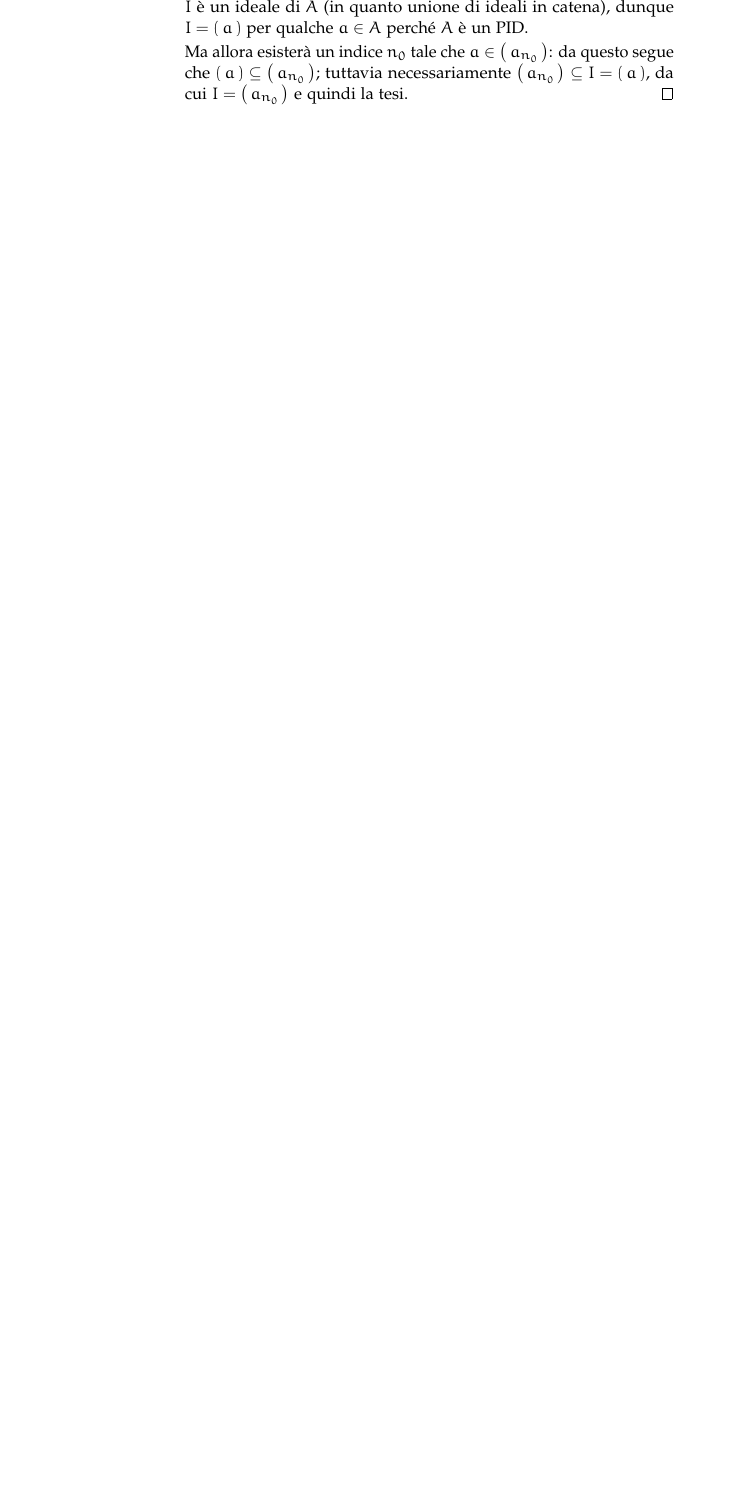
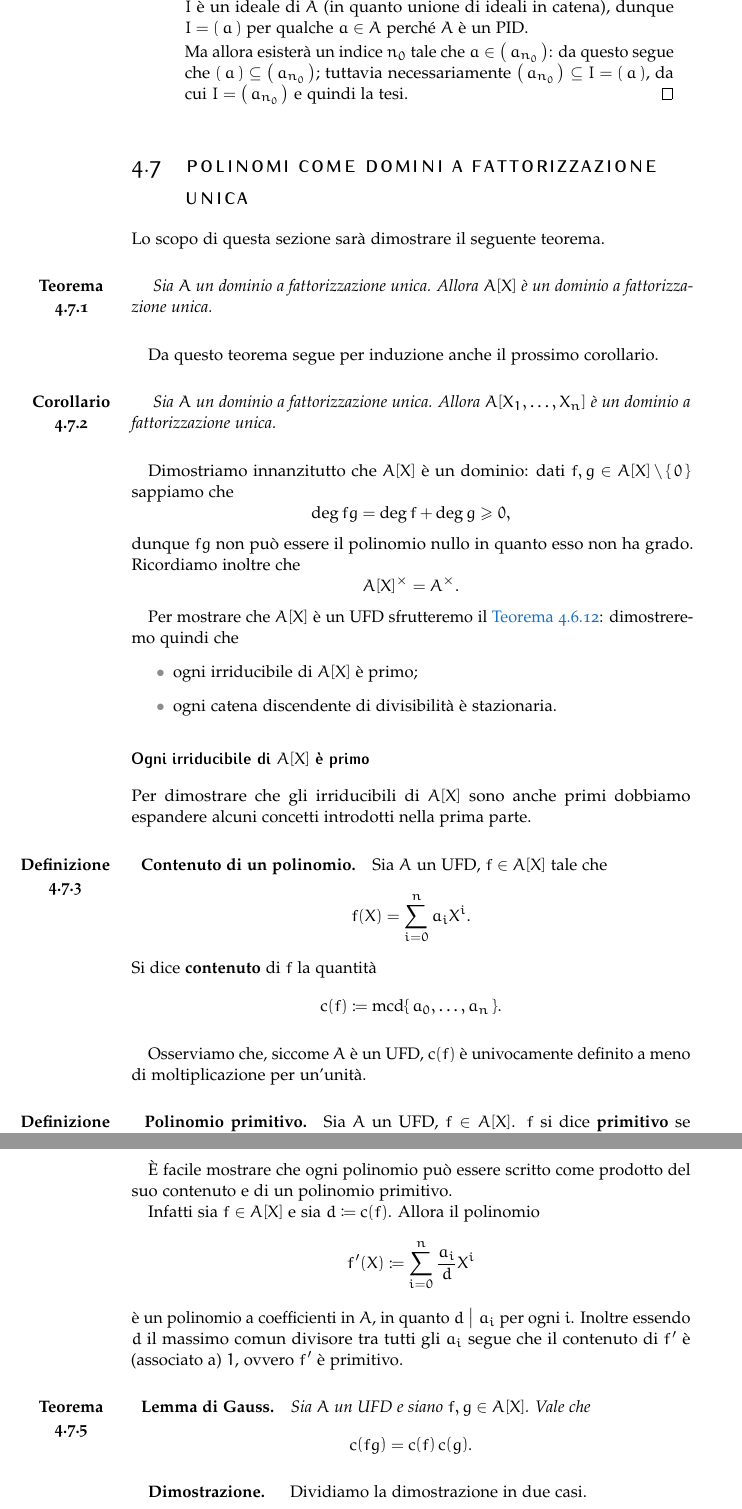
Before and after one commit to lucadp19/Maths-Notes, a LaTeX thesis (Algebra/algebra.tex, which reads Algebra/RingTheory/poly_UFD.tex): part of page 96 of 96 before the commit and two parts of pages 96 and 97 of 98 after it, the two joined at a grey line, cut so that both start at the same text, the shorter picture padded with empty space. The pictures show the PDF file Algebra/algebra.pdf that the author committed with the source.

Commit message:
Added the first part on the theorem about UFDs and polynomial rings

```diff
--- /dev/null
+++ b/Algebra/RingTheory/poly_UFD.tex
@@ -0,0 +1,58 @@
+\section{Polinomi come domini a fattorizzazione unica}
+
+Lo scopo di questa sezione sarà dimostrare il seguente teorema.
+\begin{theorem}
+    Sia $A$ un dominio a fattorizzazione unica. Allora $A[X]$ è un dominio a fattorizzazione unica.
+\end{theorem}
+
+Da questo teorema segue per induzione anche il prossimo corollario.
+\begin{corollary}
+    Sia $A$ un dominio a fattorizzazione unica. Allora $A[X_1, \dots, X_n]$ è un dominio a fattorizzazione unica.
+\end{corollary}
+
+Dimostriamo innanzitutto che $A[X]$ è un dominio: dati $f, g \in A[X] \setminus \set{0}$ sappiamo che \[
+    \deg fg = \deg f + \deg g \geq 0,
+\] dunque $fg$ non può essere il polinomio nullo in quanto esso non ha grado. Ricordiamo inoltre che \[
+    \units{A[X]} = \units{A}.
+\]
+
+Per mostrare che $A[X]$ è un UFD sfrutteremo il \autoref{th:caratt_UFD}: dimostreremo quindi che \begin{itemize}
+    \item ogni irriducibile di $A[X]$ è primo;
+    \item ogni catena discendente di divisibilità è stazionaria.
+\end{itemize}
+
+\subsection*{Ogni irriducibile di $A[X]$ è primo}
+
+Per dimostrare che gli irriducibili di $A[X]$ sono anche primi dobbiamo espandere alcuni concetti introdotti nella prima parte.
+
+\begin{definition}
+    [Contenuto di un polinomio]
+    Sia $A$ un UFD, $f \in A[X]$ tale che \[
+        f(X) = \sum_{i=0}^n a_iX^i.
+    \] Si dice \strong{contenuto} di $f$ la quantità \[
+        \content*{f} \deq \operatorname{mcd}\set*{a_0, \dots, a_n}.
+    \]
+\end{definition}
+
+Osserviamo che, siccome $A$ è un UFD, $\content*{f}$ è univocamente definito a meno di moltiplicazione per un'unità.
+
+\begin{definition}
+    [Polinomio primitivo]
+    Sia $A$ un UFD, $f \in A[X]$. $f$ si dice \strong{primitivo} se $\content*{f} \sim 1$.
+\end{definition}
+
+È facile mostrare che ogni polinomio può essere scritto come prodotto del suo contenuto e di un polinomio primitivo.
+
+Infatti sia $f \in A[X]$ e sia $d \deq \content*{f}$. Allora il polinomio \[
+    f'(X) \deq \sum_{i=0}^n \frac{a_i}{d}X^i
+\] è un polinomio a coefficienti in $A$, in quanto $d \divides a_i$ per ogni $i$. Inoltre essendo $d$ il massimo comun divisore tra tutti gli $a_i$ segue che il contenuto di $f'$ è (associato a) $1$, ovvero $f'$ è primitivo.
+
+\begin{theorem}
+    [Lemma di Gauss]
+    Sia $A$ un UFD e siano $f, g \in A[X]$. Vale che \[
+        \content*{fg} = \content*{f}\content*{g}.
+    \]
+\end{theorem}
+\begin{proof}
+    Dividiamo la dimostrazione in due casi.
+    \begin{description}
@@ -0,0 +64,2 @@
+            \pi : A[X] \to \quot{A}{\ideal{p}}[X].
+        \end{align*}
@@ -0,0 +70,4 @@
+        \end{itemize}
+        Ma per la \autoref{prop:primo_sse_dom/max_sse_campo} siccome $\ideal{p}$ è un ideale primo segue che $\quot{A}{\ideal{p}}$ è un dominio, da cui anche $\quot{A}{\ideal{p}}[X]$ è un dominio, dunque abbiamo trovato un assurdo e $\content*{fg} = 1$.
+        \item[Caso 2] Scriviamo \[
+            f(X) = \content*{f}\cdot f'(X), \qquad g(X) = \content*{g}\cdot g'(X),
@@ -0,0 +88,50 @@
+\begin{corollary}
+    Siano $f, g \in A[X]$, $f$ primitivo e tali che $f \divides g$ in $\K[X]$. Allora $f \divides g$ in $A[X]$.
+\end{corollary}
+\begin{proof}
+    $f \divides g$ in $\K[X]$ significa che esiste $h \in \K[X]$ tali che $g = fh$. Sia ora $d \in A$ tale che $h_1(X) \deq d \cdot h(X)$ sia un polinomio a coefficienti in $A$ (basta prendere il massimo comune divisore dei denominatori). Allora $h_1(X)f(X) = d\cdot g(X)$ è a sua volta un polinomio a coefficienti in $A$: prendendo i contenuti si ottiene che \[
+        d\content*{g} = \content*{h_1f} = \content*{h_1}\content*{f} = \content*{h_1},
+    \] ovvero $d \divides \content*{h_1}$. Ma questo significa che il polinomio $\dfrac{h_1(X)}{d} = h(X)$ è ancora a coefficienti in $A$, che è la tesi.
+\end{proof}
+
+\begin{corollary}
+    \label{cor:rid_in_K[X]=>rid_in_A[X]}
+    Sia $f \in A[X]$. Se $f$ è riducibile in $\K[X]$ (ovvero se esistono $g, h \in \K[X]$ di grado maggiore o uguale a $1$ tali che $f = gh$) allora esiste un $\delta \in \units{\K}$ tale che \begin{itemize}
+        \item $g_1 \deq \delta\cdot g \in A[X]$,
+        \item $h_1 \deq \delta\inv\cdot h \in A[X]$,
+    \end{itemize}
+    da cui $f = g_1h_1$ è riducibile in $A[X]$ e i fattori sono associati ai rispettivi fattori in $\K[X]$.
+\end{corollary}
+\begin{proof}
+    Sia $d \in A$ tale che $g_1 \deq d\cdot g$ sia un polinomio a coefficienti in $A$. Sicuramente $d$ ammette inverso in $\K$, dunque \[
+        f = (d \cdot g)(d\inv \cdot h) = g_1 (d\inv \cdot h) = \content*{g_1}(g_1)'(d\inv \cdot h).
+    \] Siccome $(g_1)'$ è un polinomio primitivo a coefficienti in $A$ e $(g_1)' \divides f$ in $\K[X]$, per il corollario precedente segue che $(g_1)' \divides f$ in $A[X]$, ovvero $h_1 \deq \content*{g_1} d\inv h$ è un polinomio in $A[X]$ e $\delta \deq d\inv\content*{g}$.
+\end{proof}
+
+Possiamo quindi finalmente caratterizzare gli irriducibili di $A[X]$.
+
+\begin{theorem}[Caratterizzazione degli irriducibili di $A[X]$]
+    Sia $A$ un UFD. Gli irriducibili di $A[X]$ sono tutti e soli i polinomi $f \in A[X]$ che soddisfano una delle seguenti proprietà:
+    \begin{enumerate}
+        \item $f$ è una costante irriducibile in $A$;
+        \item $f$ ha grado maggiore o uguale di $1$, è primitivo ed irriducibile in $\K[X]$.
+    \end{enumerate}
+\end{theorem}
+\begin{proof}
+    Dimostriamo i due casi separatamente.
+    \begin{description}
+        \item[Caso 1.] Sia $f \in A[X]$ una costante irriducibile in $A$.
+
+        Sia $f = gh$ con $g, h \in A[X]$. Allora \[
+            0 = \deg f = \deg g + \deg h,
+        \] da cui segue che $\deg g = \deg h = 0$, ovvero anche $g$ e $h$ sono costanti. Siccome gli invertibili di $A[X]$ sono gli invertibili di $A$ segue che $f$ è riducibile in $A[X]$ se e solo se $f$ è riducibile in $A$.
+        \item[Caso 2.] Sia $f \in A[X]$ con $\deg f \geq 1$. Mostriamo entrambi i versi dell'implicazione.
+        \begin{description}
+            \item[($\implies$)] Supponiamo che $f$ sia irriducibile in $A[X]$. Scriviamo innanzitutto \[
+                f(X) = \content*{f}\cdot f'(X),
+            \] da cui segue che $\content*{f}$ è un'unità di $A[X]$, ovvero è un'unità di $A$, da cui $f$ è primitivo.
+
+            Scriviamo ora $f = gh$ in $\K[X]$. Per il \autoref{cor:rid_in_K[X]=>rid_in_A[X]}
+        \end{description}
+    \end{description}
+\end{proof}
```
Also changed, not shown: Algebra/algebra.tex (+1 -0 lines), Algebra/algebra.pdf, Algebra/RingTheory/poly_UFD.tex (23 more changed lines), 6 other files.
